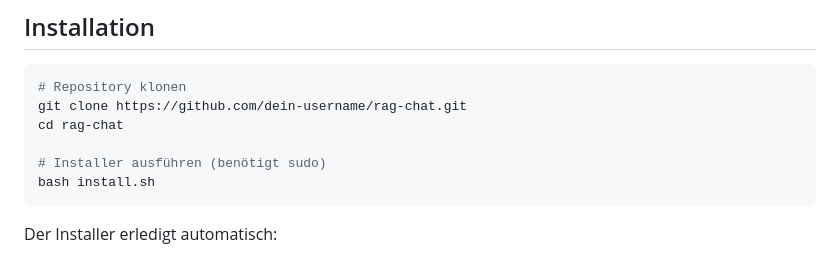
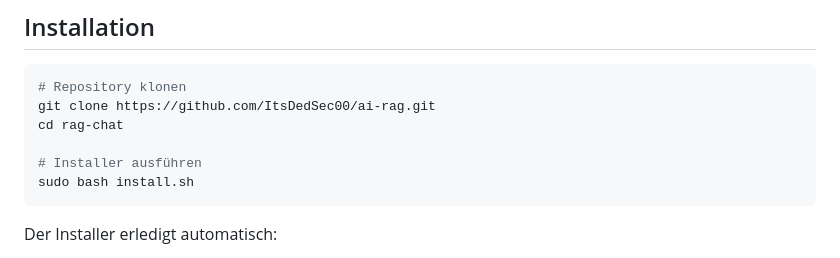
Before and after one commit to ItsDedSec00/ai-rag, a Markdown page: README.md, the part around the change. Rendered like a GitHub page.

````diff
--- a/README.md
+++ b/README.md
@@ -38,11 +38,11 @@ Ohne GPU läuft die Anwendung im CPU-Modus — Antworten sind deutlich langsamer
 
 ```bash
 # Repository klonen
-git clone https://github.com/dein-username/rag-chat.git
+git clone https://github.com/ItsDedSec00/ai-rag.git
 cd rag-chat
 
-# Installer ausführen (benötigt sudo)
-bash install.sh
+# Installer ausführen
+sudo bash install.sh
 ```
 
 Der Installer erledigt automatisch:
````
